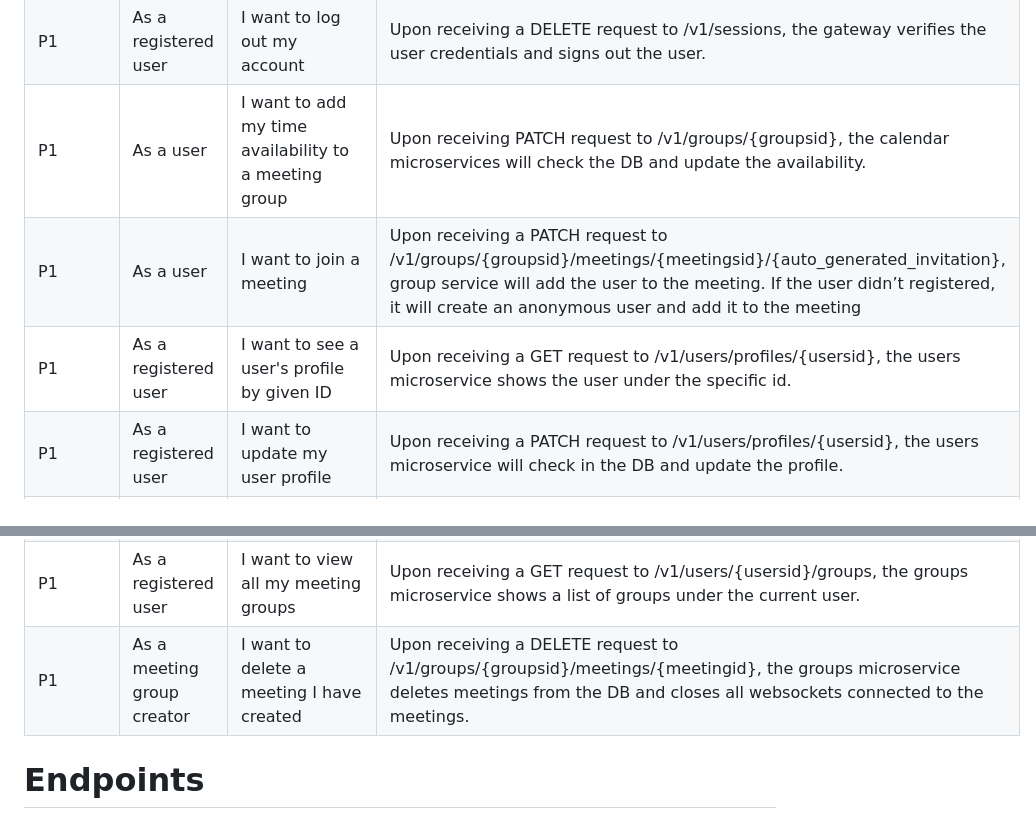
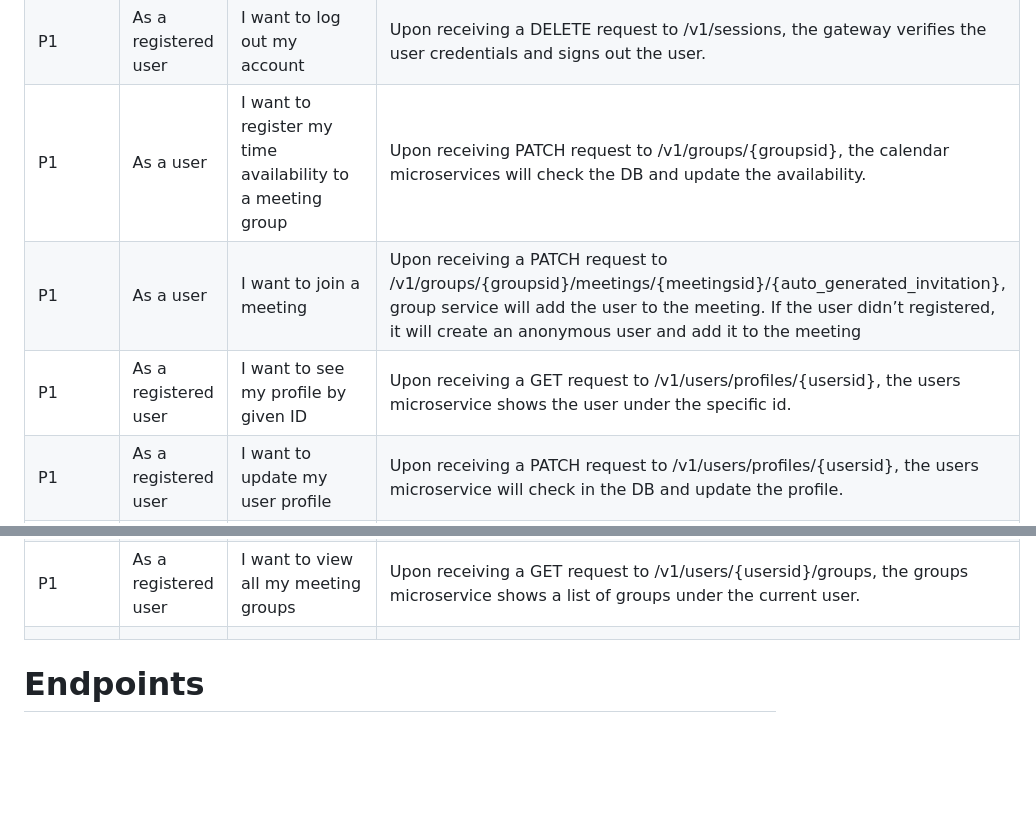
Before and after one commit to ljchen17/441Final_MeetingSchedule, a Markdown page: README.md, 2 parts joined by grey strips. Drawn GitHub-style; blank space fills up the shorter version.

```diff
--- a/README.md
+++ b/README.md
@@ -61,14 +67,14 @@ Details: https://app.lucidchart.com/invitations/accept/3428ba22-3cdc-4bc7-9db3-3
 | P0       | As a user                  | I want to create an account                                  | Upon receiving a POST request to /v1/users/create, the gateway creates a new user account and stores it in the database. |
 | P1       | As a registered user       | I want to log into my account                                | Upon receiving a POST request to /v1/sessions, the gateway verifies the user credentials and shows the user profile. |
 | P1       | As a registered user       | I want to log out my account                                 | Upon receiving a DELETE request to /v1/sessions, the gateway verifies the user credentials and signs out the user. |
-| P1       | As a user                  | I want to add my time availability to a meeting group        | Upon receiving PATCH request to /v1/groups/{groupsid}, the calendar microservices will check the DB and update the availability. |
+| P1       | As a user                  | I want to register my time availability to a meeting group   | Upon receiving PATCH request to /v1/groups/{groupsid}, the calendar microservices will check the DB and update the availability. |
 | P1       | As a user                  | I want to join a meeting                                     | Upon receiving a PATCH request to /v1/groups/{groupsid}/meetings/{meetingsid}/{auto_generated_invitation}, group service will add the user to the meeting. If the user didn’t registered, it will create an anonymous user and add it to the meeting |
-| P1       | As a registered user       | I want to see a user&#39;s profile by given ID               | Upon receiving a GET request to /v1/users/profiles/{usersid}, the users microservice shows the user under the specific id. |
+| P1       | As a registered user       | I want to see my profile by given ID                         | Upon receiving a GET request to /v1/users/profiles/{usersid}, the users microservice shows the user under the specific id. |
 | P1       | As a registered user       | I want to update my user profile                             | Upon receiving a PATCH request to /v1/users/profiles/{usersid}, the users microservice will check in the DB and update the profile. |
 | P1       | As a registered user       | I want to view all the meetings I have attended/will be attending/have created | Upon receiving a GET request to /v1/users/meetings?viewtype=all, the groups microservice shows a list of meetings under the current user. Viewtype could be “all”, “past” or “future”. Another parameter “time” can specify to return only ones the user has created |
 | P1       | As a registered user       | I want to see a meeting profile by given ID                  | Upon receiving a GET request to /v1/users/meetings/{meetingid}, the users microservice shows the meetings under the specific id. |
 | P1       | As a registered user       | I want to view all my meeting groups                         | Upon receiving a GET request to /v1/users/{usersid}/groups, the groups microservice shows a list of groups under the current user. |
-| P1       | As a meeting group creator | I want to delete a meeting I have created                    | Upon receiving a DELETE request to /v1/groups/{groupsid}/meetings/{meetingid}, the groups microservice deletes meetings from the DB and closes all websockets connected to the meetings. |
+|          |                            |                                                              |                                                              |
 
 # Endpoints
 
```
Also changed, not shown: other parts of README.md (+21 -9 lines), Architecture Diagram.png, 1 other file.
